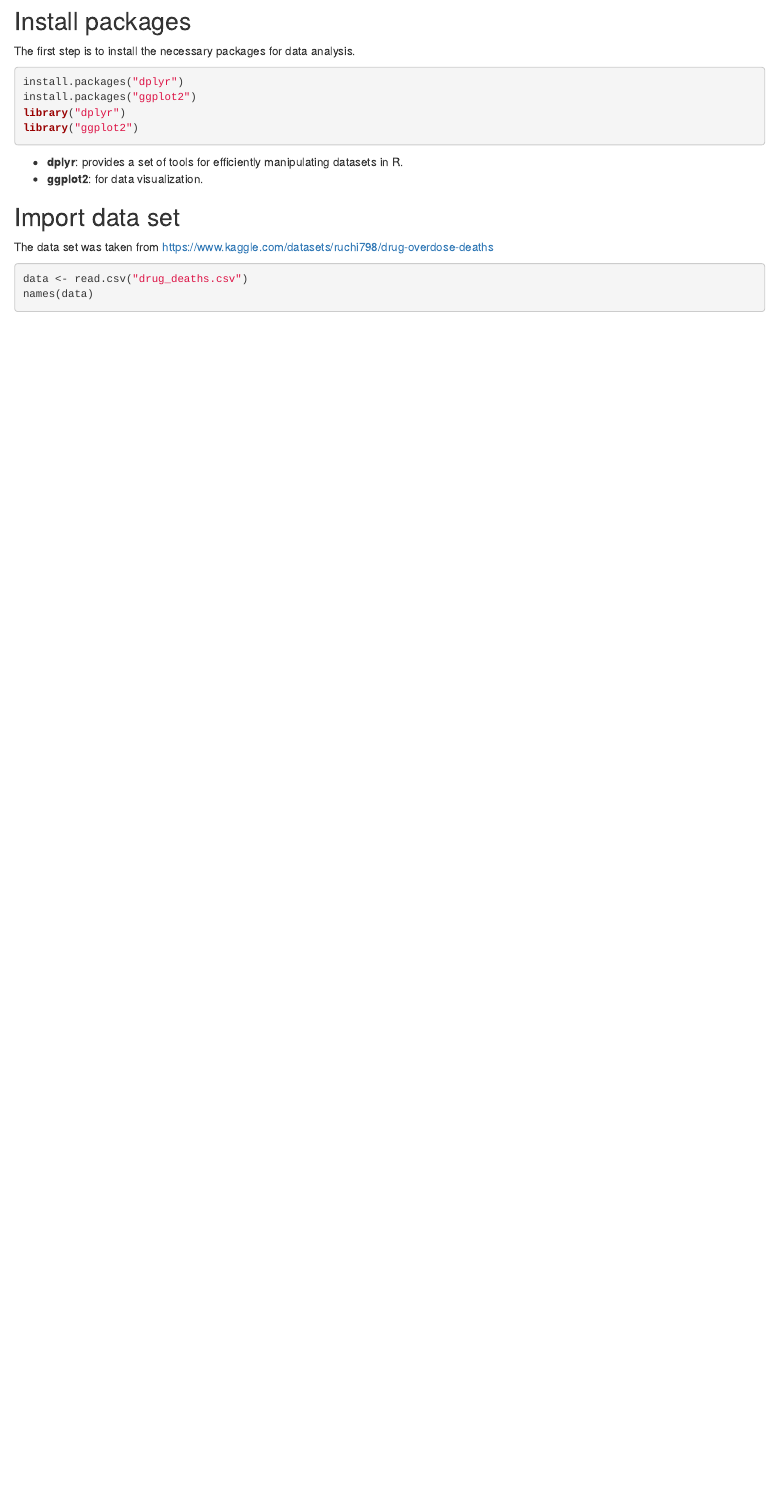
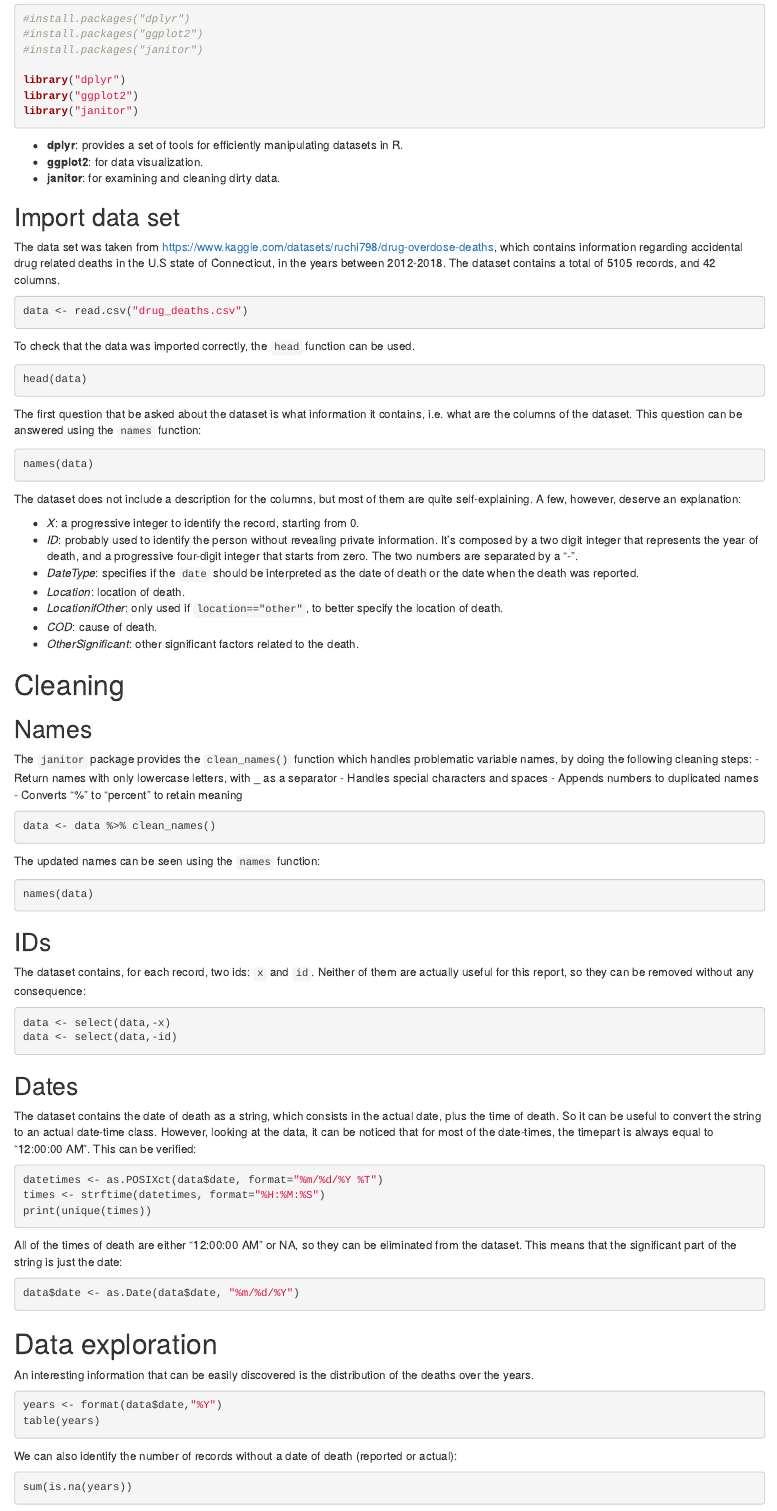
Before and after one commit to LucaCtt/drug_overdose_analysis, an R Markdown document (analysis.Rmd): the page in a window 1100 px wide, from 130 px down before the commit and from 210 px down after it. Rendered offline with R 4.5, knitr and Pandoc, with nearby package versions; the code chunks are not run, so their results and figures are left out.

Commit message:
Adds data cleaning and start of exploration

````diff
--- a/analysis.Rmd
+++ b/analysis.Rmd
@@ -1,29 +1,131 @@
 ---
 title: "Drug Overdose Analysis"
-output: html_notebook
+output:
+  html_notebook: default
+  pdf_document: default
 ---
 
 # Preparation
 
-## Install packages
+## Import packages
 
-The first step is to install the necessary packages for data analysis.
+The first step of the analysis is to import the necessary packages:
 
 ```{r}
-install.packages("dplyr")
-install.packages("ggplot2")
+#install.packages("dplyr")
+#install.packages("ggplot2")
+#install.packages("janitor")
+
 library("dplyr")
 library("ggplot2")
+library("janitor")
 ```
 
 - **dplyr**: provides a set of tools for efficiently manipulating datasets in R.
 - **ggplot2**: for data visualization.
+- **janitor**: for examining and cleaning dirty data.
 
 ## Import data set
 
-The data set was taken from https://www.kaggle.com/datasets/ruchi798/drug-overdose-deaths
+The data set was taken from <https://www.kaggle.com/datasets/ruchi798/drug-overdose-deaths>,
+which contains information regarding accidental drug related deaths in the U.S
+state of Connecticut, in the years between 2012-2018.
+The dataset contains a total of 5105 records, and 42 columns.
 
 ```{r}
 data <- read.csv("drug_deaths.csv")
+```
+
+To check that the data was imported correctly, the `head` function can be used.
+```{r}
+head(data)
+```
+The first question that be asked about the dataset is what information it contains,
+i.e. what are the columns of the dataset.
+This question can be answered using the `names` function:
+
+```{r}
 names(data)
 ```
+The dataset does not include a description for the columns, but most of them are
+quite self-explaining. A few, however, deserve an explanation:
+
+- *X*: a progressive integer to identify the record, starting from 0.
+- *ID*: probably used to identify the person without revealing private information.
+        It's composed by a two digit integer that represents the year of death,
+        and a progressive four-digit integer that starts from zero.
+        The two numbers are separated by a "-".
+- *DateType*: specifies if the `date` should be interpreted as the date of death
+               or the date when the death was reported.
+- *Location*: location of death.
+- *LocationifOther*: only used if `location=="other"`, to better specify the
+                      location of death.
+- *COD*: cause of death.
+- *OtherSignificant*: other significant factors related to the death.
+
+
+# Cleaning
+
+## Names
+
+The `janitor` package provides the `clean_names()` function which handles
+problematic variable names, by doing the following cleaning steps:
+- Return names with only lowercase letters, with _ as a separator
+- Handles special characters and spaces
+- Appends numbers to duplicated names
+- Converts “%” to “percent” to retain meaning
+
+```{r}
+data <- data %>% clean_names()
+```
+
+The updated names can be seen using the `names` function:
+```{r}
+names(data)
+```
+
+## IDs
+
+The dataset contains, for each record, two ids: `x` and `id`.
+Neither of them are actually useful for this report, so they can be
+removed without any consequence:
+```{r}
+data <- select(data,-x)
+data <- select(data,-id)
+```
+
+## Dates
+
+The dataset contains the date of death as a string, which consists in the
+actual date, plus the time of death. So it can be useful to convert the
+string to an actual date-time class.
+However, looking at the data, it can be noticed that for most of the date-times,
+the timepart is always equal to "12:00:00 AM". This can be verified:
+
+```{r}
+datetimes <- as.POSIXct(data$date, format="%m/%d/%Y %T")
+times <- strftime(datetimes, format="%H:%M:%S")
+print(unique(times))
+```
+All of the times of death are either "12:00:00 AM" or NA, so they can be eliminated
+from the dataset.
+This means that the significant part of the string is just the date:
+
+```{r}
+data$date <- as.Date(data$date, "%m/%d/%Y")
+```
+
+# Data exploration
+
+An interesting information that can be easily discovered is the distribution
+of the deaths over the years.
+
+```{r}
+years <- format(data$date,"%Y")
+table(years)
+```
+We can also identify the number of records without a date of death (reported
+or actual):
+```{r}
+sum(is.na(years))
+```
````
